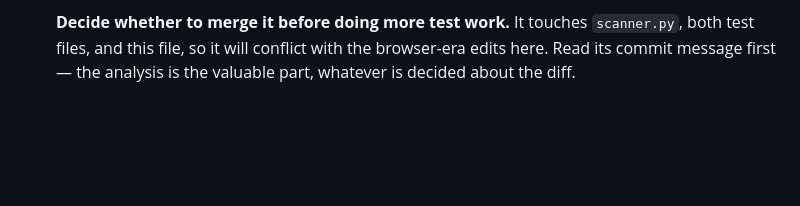
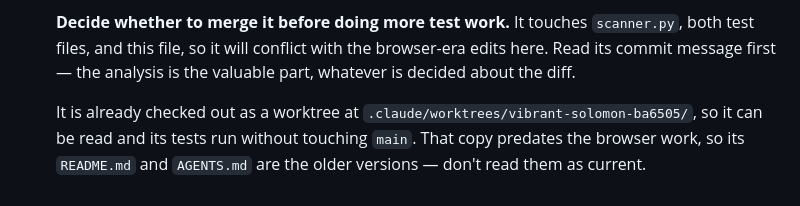
Before and after one commit to AFinlayV/rf_scanner, a Markdown page: AGENTS.md, the part around the change. GitHub-like rendering; blank space fills up the shorter version.

Commit message:
Point at the branch's worktree, and mark P0's status
The unmerged grid-test branch is already checked out at
.claude/worktrees/vibrant-solomon-ba6505/, so tomorrow it can be read and
its tests run without touching main. Noted there too that the copy predates
the browser work, so its README and AGENTS.md are the old versions and
should not be read as current - which is exactly the trap a worktree sets.

P0 was the only phase in the plan with no status marker, and it is the only
one that has actually been hardware-verified. Said so, since the whole
point of that list is telling verified from written at a glance.

Co-Authored-By: Claude Opus 5 <noreply@anthropic.com>

```diff
--- a/AGENTS.md
+++ b/AGENTS.md
@@ -187,3 +187,9 @@ What is known about the cause:
   `scanner.py`, both test files, and this file, so it will conflict with the
   browser-era edits here. Read its commit message first — the analysis is
   the valuable part, whatever is decided about the diff.
+
+  It is already checked out as a worktree at
+  `.claude/worktrees/vibrant-solomon-ba6505/`, so it can be read and its
+  tests run without touching `main`. That copy predates the browser work, so
+  its `README.md` and `AGENTS.md` are the older versions — don't read them
+  as current.
```
Also changed, not shown: docs/PLAN_browser_serial.md (+1 -0 lines).
